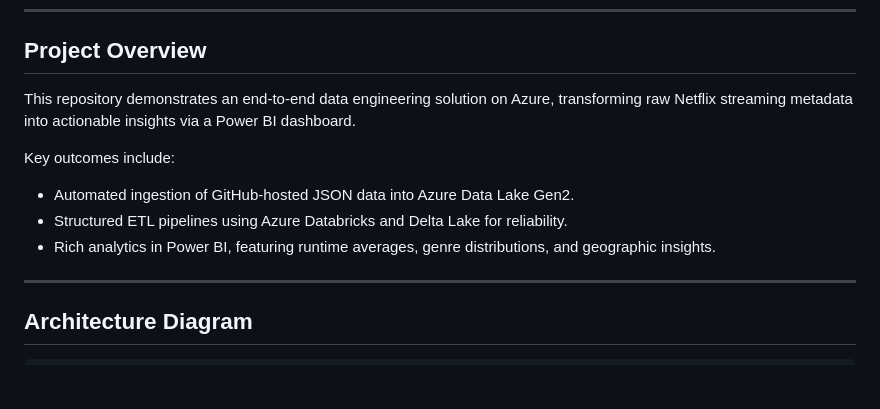
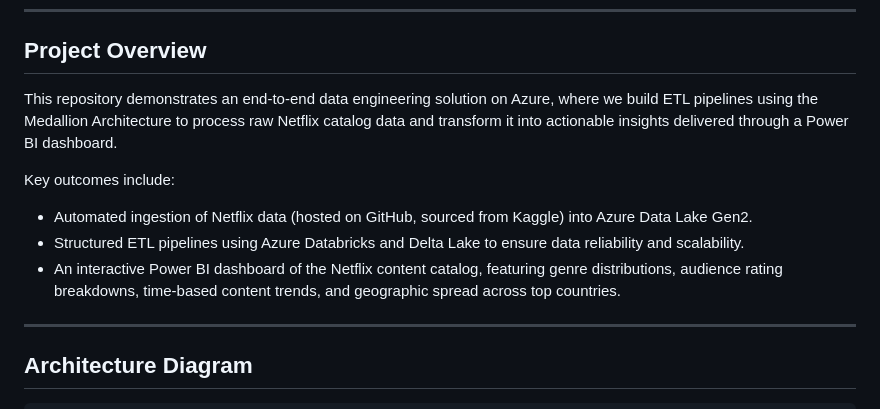
Before and after one commit to adityarajendrashanbhag/Netfix-Azure-data-engineering-project-with-PowerBI-dashboard, a Markdown page: README.md, the part around the change. Drawn GitHub-style; blank space fills up the shorter version.

```diff
--- a/README.md
+++ b/README.md
@@ -18,12 +18,12 @@
 ---
 
 ## Project Overview
-This repository demonstrates an end-to-end data engineering solution on Azure, transforming raw Netflix streaming metadata into actionable insights via a Power BI dashboard.
+This repository demonstrates an end-to-end data engineering solution on Azure, where we build ETL pipelines using the Medallion Architecture to process raw Netflix catalog data and transform it into actionable insights delivered through a Power BI dashboard.
 
 Key outcomes include:
-- Automated ingestion of GitHub-hosted JSON data into Azure Data Lake Gen2.
-- Structured ETL pipelines using Azure Databricks and Delta Lake for reliability.
-- Rich analytics in Power BI, featuring runtime averages, genre distributions, and geographic insights.
+- Automated ingestion of Netflix data (hosted on GitHub, sourced from Kaggle) into Azure Data Lake Gen2.
+- Structured ETL pipelines using Azure Databricks and Delta Lake to ensure data reliability and scalability.
+- An interactive Power BI dashboard of the Netflix content catalog, featuring genre distributions, audience rating breakdowns, time-based content trends, and geographic spread across top countries.
 
 ---
 
```
